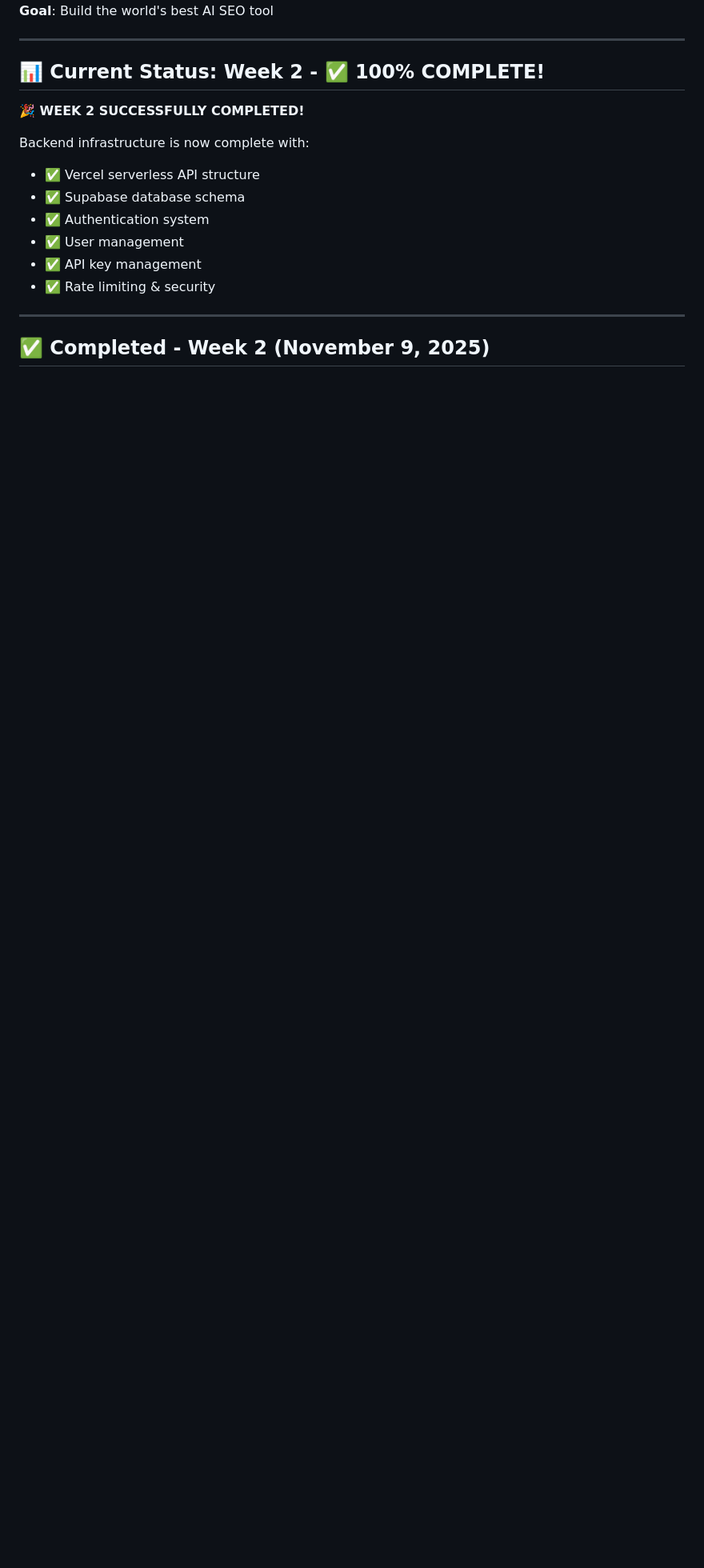
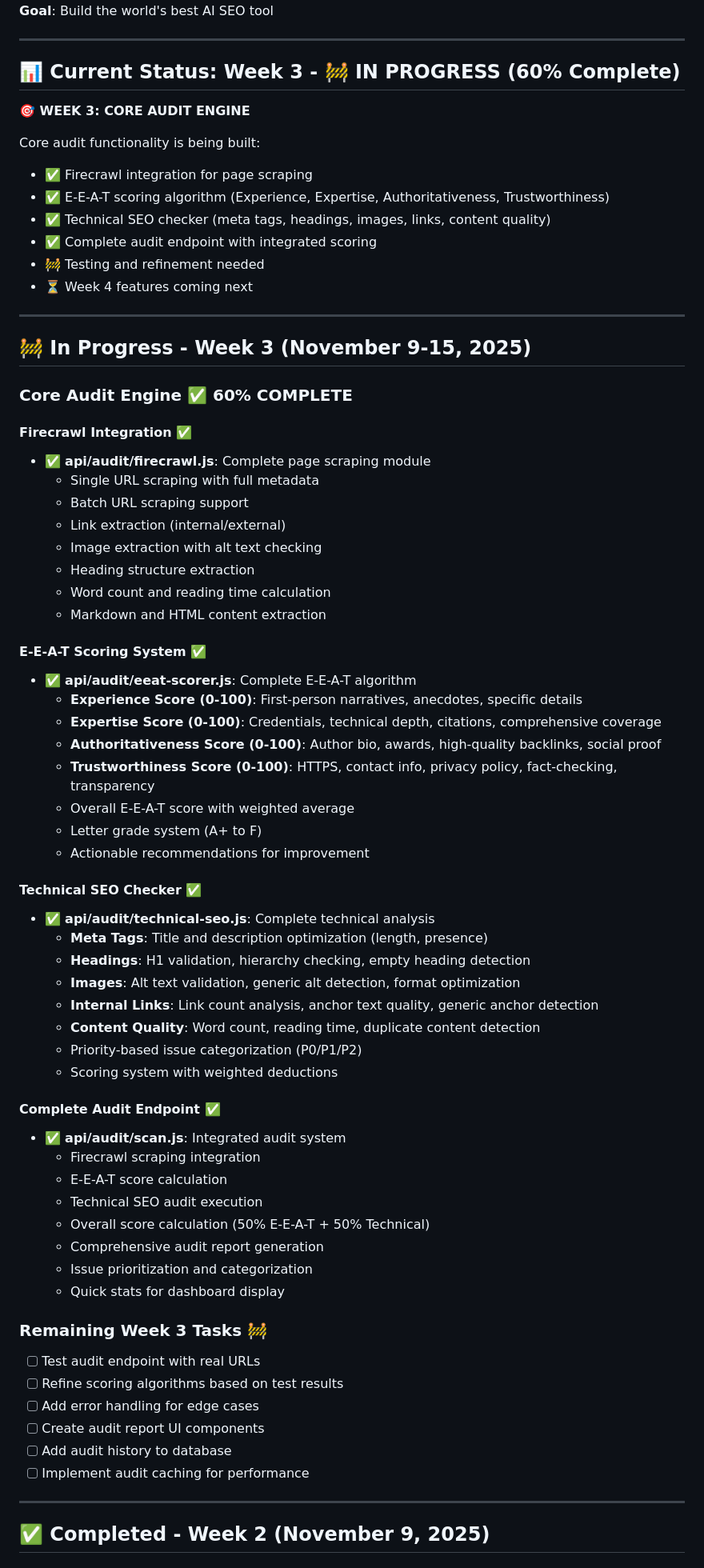
Before and after one commit to dannythehat/ranksmart, a Markdown page: PROJECT_STATUS.md, the part around the change printed below. Shown: that part at 80% size. Drawn GitHub-style; blank space fills up the shorter version.

Commit message:
🚀 Week 3 STARTED - Core Audit Engine in progress!

```diff
--- a/PROJECT_STATUS.md
+++ b/PROJECT_STATUS.md
@@ -7,17 +7,71 @@
 
 ---
 
-## 📊 Current Status: Week 2 - ✅ 100% COMPLETE!
+## 📊 Current Status: Week 3 - 🚧 IN PROGRESS (60% Complete)
 
-**🎉 WEEK 2 SUCCESSFULLY COMPLETED!**
+**🎯 WEEK 3: CORE AUDIT ENGINE**
 
-Backend infrastructure is now complete with:
-- ✅ Vercel serverless API structure
-- ✅ Supabase database schema
-- ✅ Authentication system
-- ✅ User management
-- ✅ API key management
-- ✅ Rate limiting & security
+Core audit functionality is being built:
+- ✅ Firecrawl integration for page scraping
+- ✅ E-E-A-T scoring algorithm (Experience, Expertise, Authoritativeness, Trustworthiness)
+- ✅ Technical SEO checker (meta tags, headings, images, links, content quality)
+- ✅ Complete audit endpoint with integrated scoring
+- 🚧 Testing and refinement needed
+- ⏳ Week 4 features coming next
+
+---
+
+## 🚧 In Progress - Week 3 (November 9-15, 2025)
+
+### Core Audit Engine ✅ 60% COMPLETE
+
+#### Firecrawl Integration ✅
+- ✅ **api/audit/firecrawl.js**: Complete page scraping module
+  - Single URL scraping with full metadata
+  - Batch URL scraping support
+  - Link extraction (internal/external)
+  - Image extraction with alt text checking
+  - Heading structure extraction
+  - Word count and reading time calculation
+  - Markdown and HTML content extraction
+
+#### E-E-A-T Scoring System ✅
+- ✅ **api/audit/eeat-scorer.js**: Complete E-E-A-T algorithm
+  - **Experience Score (0-100)**: First-person narratives, anecdotes, specific details
+  - **Expertise Score (0-100)**: Credentials, technical depth, citations, comprehensive coverage
+  - **Authoritativeness Score (0-100)**: Author bio, awards, high-quality backlinks, social proof
+  - **Trustworthiness Score (0-100)**: HTTPS, contact info, privacy policy, fact-checking, transparency
+  - Overall E-E-A-T score with weighted average
+  - Letter grade system (A+ to F)
+  - Actionable recommendations for improvement
+
+#### Technical SEO Checker ✅
+- ✅ **api/audit/technical-seo.js**: Complete technical analysis
+  - **Meta Tags**: Title and description optimization (length, presence)
+  - **Headings**: H1 validation, hierarchy checking, empty heading detection
+  - **Images**: Alt text validation, generic alt detection, format optimization
+  - **Internal Links**: Link count analysis, anchor text quality, generic anchor detection
+  - **Content Quality**: Word count, reading time, duplicate content detection
+  - Priority-based issue categorization (P0/P1/P2)
+  - Scoring system with weighted deductions
+
+#### Complete Audit Endpoint ✅
+- ✅ **api/audit/scan.js**: Integrated audit system
+  - Firecrawl scraping integration
+  - E-E-A-T score calculation
+  - Technical SEO audit execution
+  - Overall score calculation (50% E-E-A-T + 50% Technical)
+  - Comprehensive audit report generation
+  - Issue prioritization and categorization
+  - Quick stats for dashboard display
+
+### Remaining Week 3 Tasks 🚧
+- [ ] Test audit endpoint with real URLs
+- [ ] Refine scoring algorithms based on test results
+- [ ] Add error handling for edge cases
+- [ ] Create audit report UI components
+- [ ] Add audit history to database
+- [ ] Implement audit caching for performance
 
 ---
 
```
Also changed, not shown: other parts of PROJECT_STATUS.md (+70 -113 lines).
